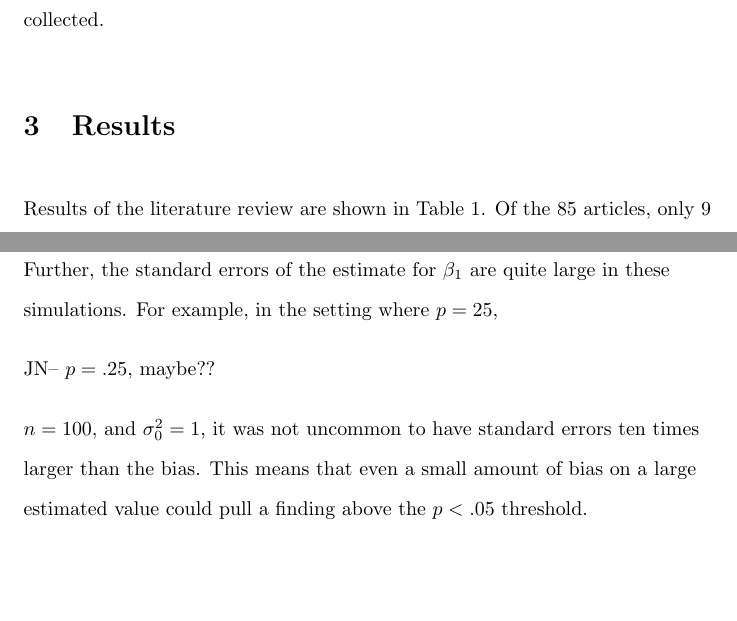
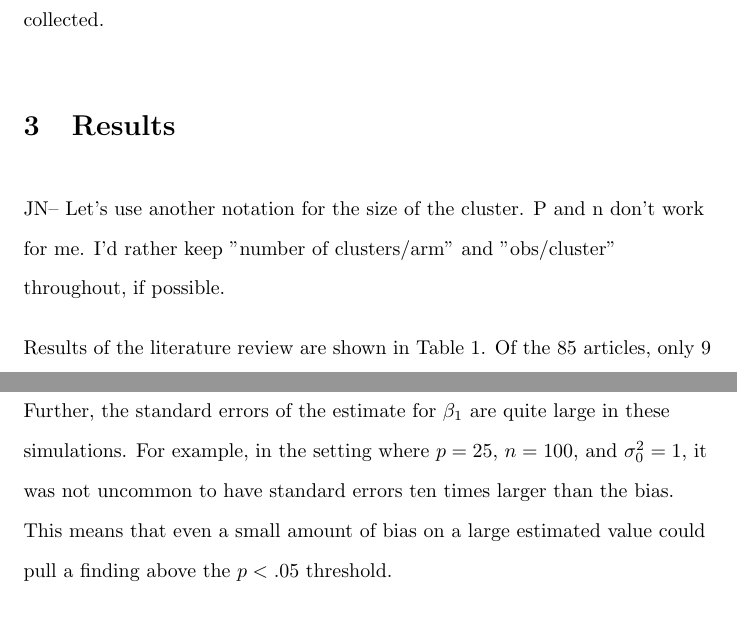
Before and after one commit to joshua-nugent/papers, a LaTeX document (PQL/main.tex): two parts of pages 8 and 13 of 22, joined at a grey line, cut so that both start at the same text, the shorter picture padded with empty space. Compiled offline with pdfLaTeX.

Commit message:
added one comment

```diff
--- a/PQL/main.tex
+++ b/PQL/main.tex
@@ -121,6 +121,10 @@ The distribution of $\hat{\beta_1}$ estimates from each method was compared to t
 
 \section{Results}
 
+
+JN-- Let's use another notation for the size of the cluster.  P and n don't work for me.  I'd rather keep "number of clusters/arm" and "obs/cluster" throughout, if possible.
+
+
 Results of the literature review are shown in Table~\ref{tab:lit_review}. Of the 85 articles, only 9 identified the specific procedure (meglm or GLIMMIX, for example) used. Among the 24 articles that identified SAS as one of the software packages, only 3 specified which SAS procedure was used and only one identified the model fitting algorithm.
 
 \begin{table}[]
@@ -191,9 +195,6 @@ JN-- let's make sure to talk about convergence issues.
 The results of the bias investigation in PQL estimation are shown in Figures \ref{fig:_bias_pql_6}-\ref{fig:_bias_pql_sbs_single_comparison}. The results show bias towards the null: As the true odds ratio rises above 1, there is a negative bias, meaning the mean estimated odds ratio is closer to 1 than it should be. When the odds ratio is less than one, conversely, there a positive bias towards 1. Further, while the data are noisy, the bias is more pronounced for smaller cluster sizes and when the outcome's baseline prevalence is lowest. The bias occurs, to a differing extent, across all values of prevalence, treatment effect, cluster size, and number of clusters. Figure \ref{fig:_bias_pql_sbs_single_comparison} demonstrates that the effect of high between-cluster variability is more pronounced bias.
 
 Further, the standard errors of the estimate for $\beta_1$ are quite large in these simulations. For example, in the setting where $p=25$,
-
-JN-- $p = .25$, maybe??
-
 $n=100$, and $\sigma_0^2=1$, it was not uncommon to have standard errors ten times larger than the bias. This means that even a small amount of bias on a large estimated value could pull a finding above the $p<.05$ threshold.
 
 JN-- I don't follow the logic, here.
```
